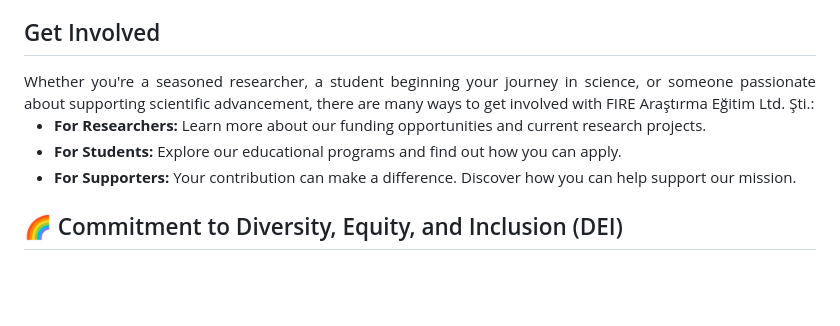
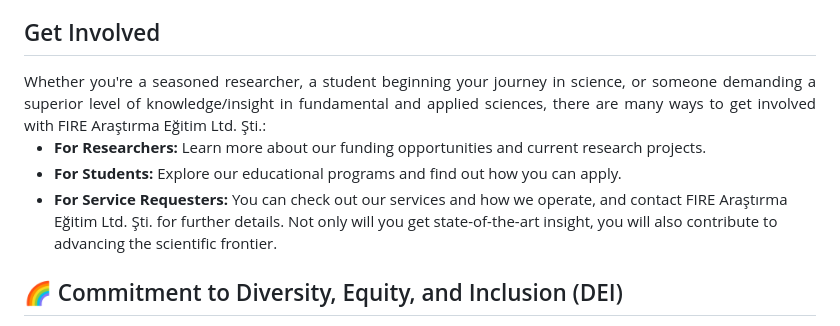
Before and after one commit to fire-ae/fire-ae.github.io, a Markdown page: README.md, the part around the change. Drawn GitHub-style; blank space fills up the shorter version.

```diff
--- a/README.md
+++ b/README.md
@@ -48,12 +48,12 @@ Understanding the challenges of securing research funding, FIRE Araştırma Eği
 
 ## Get Involved
 <div align="justify">
-Whether you're a seasoned researcher, a student beginning your journey in science, or someone passionate about supporting scientific advancement, there are many ways to get involved with FIRE Araştırma Eğitim Ltd. Şti.:
+Whether you're a seasoned researcher, a student beginning your journey in science, or someone demanding a superior level of knowledge/insight in fundamental and applied sciences, there are many ways to get involved with FIRE Araştırma Eğitim Ltd. Şti.:
 </div>
 
 - **For Researchers:** Learn more about our funding opportunities and current research projects.
 - **For Students:** Explore our educational programs and find out how you can apply.
-- **For Supporters:** Your contribution can make a difference. Discover how you can help support our mission.
+- **For Service Requesters:** You can check out our services and how we operate, and contact FIRE Araştırma Eğitim Ltd. Şti. for further details. Not only will you get state-of-the-art insight, you will also contribute to advancing the scientific frontier.
 
 
 ## 🌈 Commitment to Diversity, Equity, and Inclusion (DEI)
```
